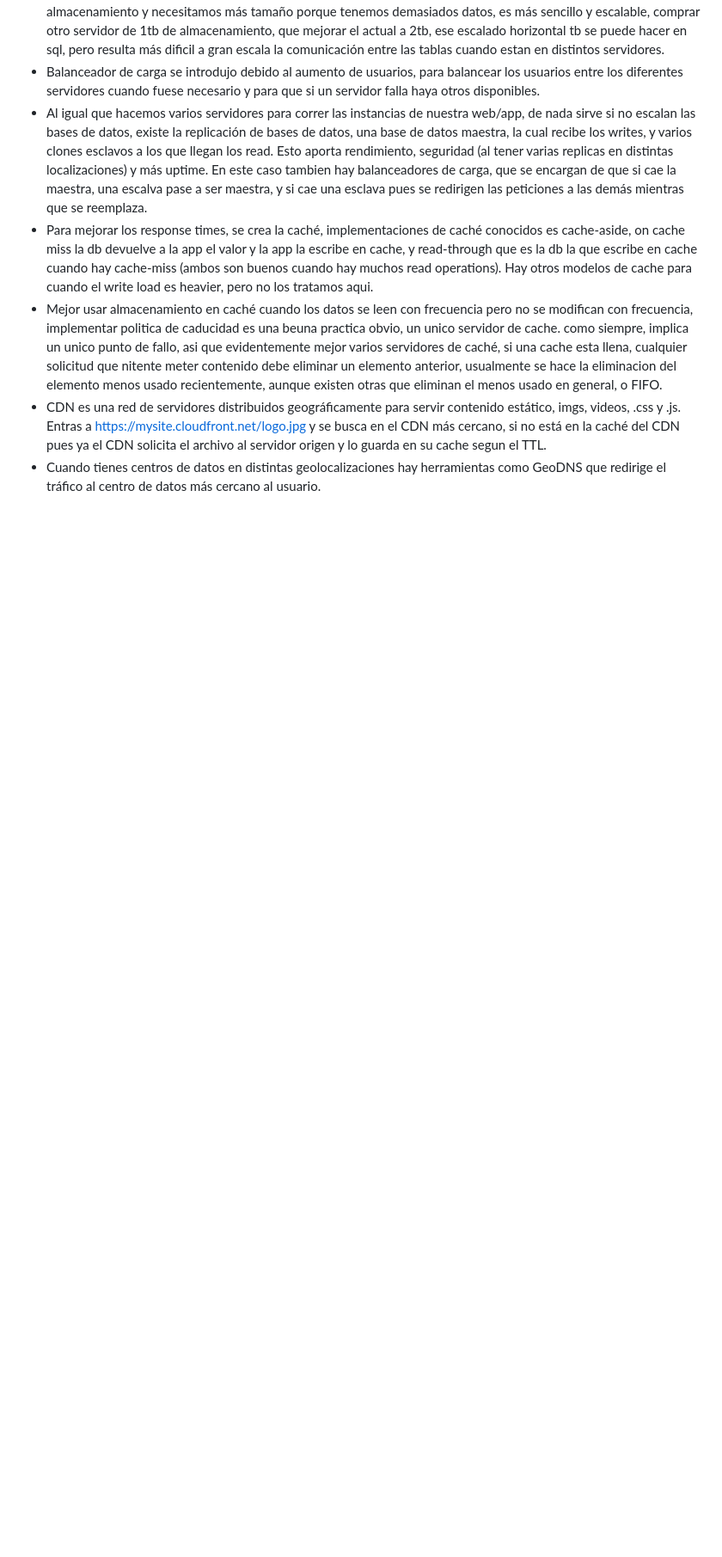
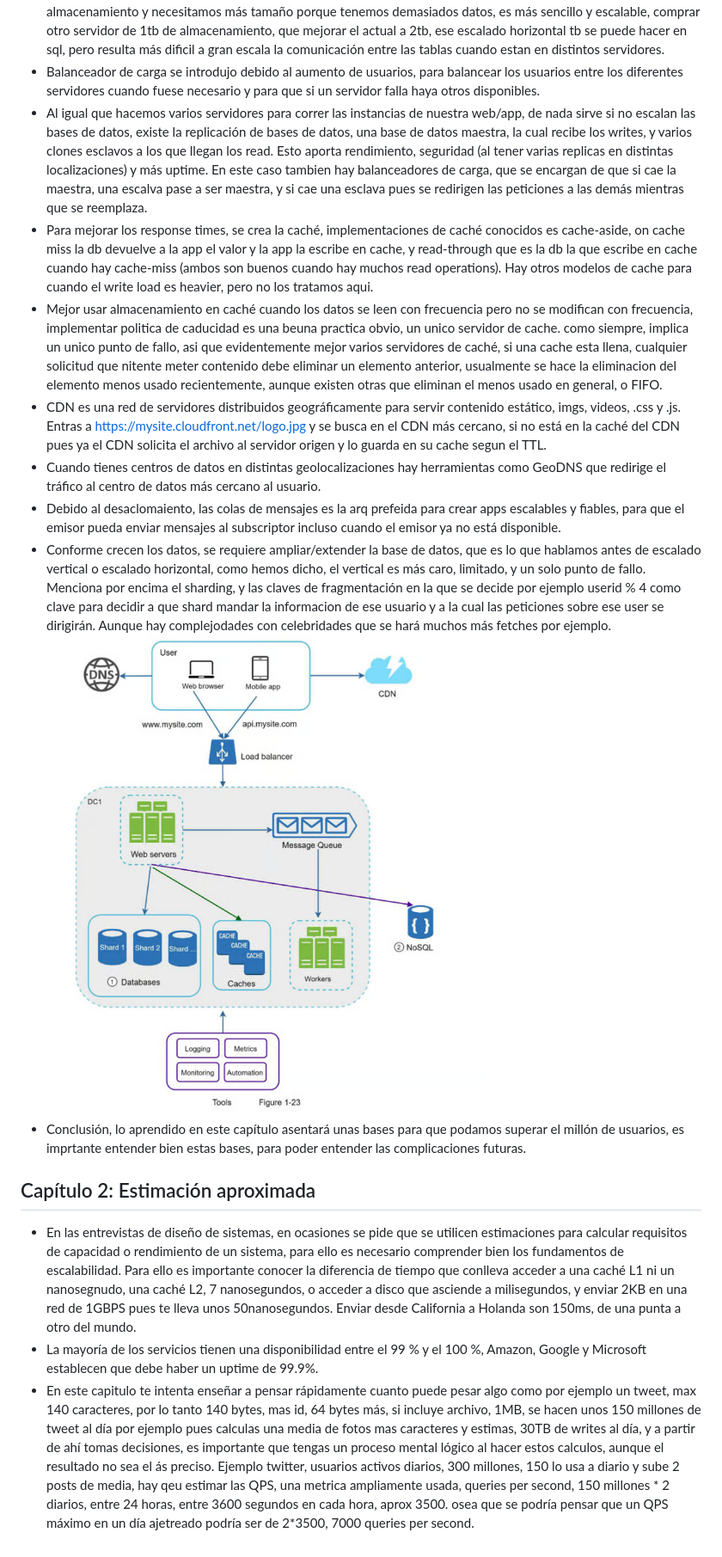
Before and after one commit to Daniumy/system-design-interview-book-personal-notes, a Markdown page: volume1/my_notes.md, the part around the change. Shown at 86% size. GitHub-like rendering; pictures changed too: volume1/image.png (added); blank space fills up the shorter version.

Commit message:
day2

```diff
--- a/volume1/my_notes.md
+++ b/volume1/my_notes.md
@@ -12,3 +12,12 @@
 - Mejor usar almacenamiento en caché cuando los datos se leen con frecuencia pero no se modifican con frecuencia, implementar politica de caducidad es una beuna practica obvio, un unico servidor de cache. como siempre, implica un unico punto de fallo, asi que evidentemente mejor varios servidores de caché, si una cache esta llena, cualquier solicitud que nitente meter contenido debe eliminar un elemento anterior, usualmente se hace la eliminacion del elemento menos usado recientemente, aunque existen otras que eliminan el menos usado en general, o FIFO.
 - CDN es una red de servidores distribuidos geográficamente para servir contenido estático, imgs, videos, .css y .js. Entras a https://mysite.cloudfront.net/logo.jpg y se busca en el CDN más cercano, si no está en la caché del CDN pues ya el CDN solicita el archivo al servidor origen y lo guarda en su cache segun el TTL.
 - Cuando tienes centros de datos en distintas geolocalizaciones hay herramientas como GeoDNS que redirige el tráfico al centro de datos más cercano al usuario.
+- Debido al desaclomaiento, las colas de mensajes es la arq prefeida para crear apps escalables y fiables, para que el emisor pueda enviar mensajes al subscriptor incluso cuando el emisor ya no está disponible.
+- Conforme crecen los datos, se requiere ampliar/extender la base de datos, que es lo que hablamos antes de escalado vertical o escalado horizontal, como hemos dicho, el vertical es más caro, limitado, y un solo punto de fallo. Menciona por encima el sharding, y las claves de fragmentación en la que se decide por ejemplo userid % 4 como clave para decidir a que shard mandar la informacion de ese usuario y a la cual las peticiones sobre ese user se dirigirán. Aunque hay complejodades con celebridades que se hará muchos más fetches por ejemplo.
+![Imagen de un sistema en producción final](image.png)
+- Conclusión, lo aprendido en este capítulo asentará unas bases para que podamos superar el millón de usuarios, es imprtante entender bien estas bases, para poder entender las complicaciones futuras.
+
+## Capítulo 2: Estimación aproximada
+- En las entrevistas de diseño de sistemas, en ocasiones se pide que se utilicen estimaciones para calcular requisitos de capacidad o rendimiento de un sistema, para ello es necesario comprender bien los fundamentos de escalabilidad. Para ello es importante conocer la diferencia de tiempo que conlleva acceder a una caché L1 ni un nanosegnudo, una caché L2, 7 nanosegundos, o acceder a disco que asciende a milisegundos, y enviar 2KB en una red de 1GBPS pues te lleva unos 50nanosegundos. Enviar desde California a Holanda son 150ms, de una punta a otro del mundo.
+- La mayoría de los servicios tienen una disponibilidad entre el 99 % y el 100 %, Amazon, Google y Microsoft establecen que debe haber un uptime de 99.9%.
+- En este capitulo te intenta enseñar a pensar rápidamente cuanto puede pesar algo como por ejemplo un tweet, max 140 caracteres, por lo tanto 140 bytes, mas id, 64 bytes más, si incluye archivo, 1MB, se hacen unos 150 millones de tweet al día por ejemplo pues calculas una media de fotos mas caracteres y estimas, 30TB de writes al día, y a partir de ahí tomas decisiones, es importante que tengas un proceso mental lógico al hacer estos calculos, aunque el resultado no sea el ás preciso. Ejemplo twitter, usuarios activos diarios, 300 millones, 150 lo usa a diario y sube 2 posts de media, hay qeu estimar las QPS, una metrica ampliamente usada, queries per second, 150 millones * 2 diarios, entre 24 horas, entre 3600 segundos en cada hora, aprox 3500. osea que se podría pensar que un QPS máximo en un día ajetreado podría ser de 2*3500, 7000 queries per second.
```
